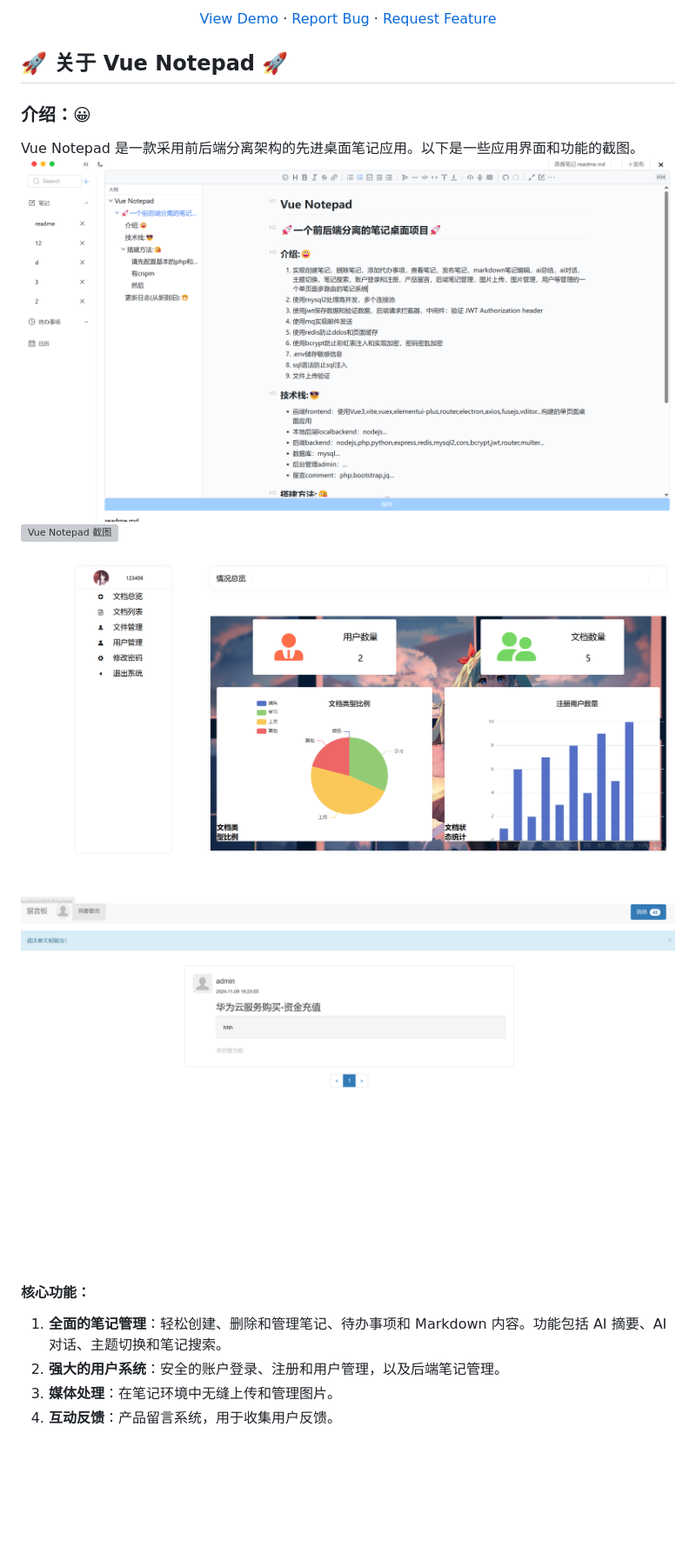
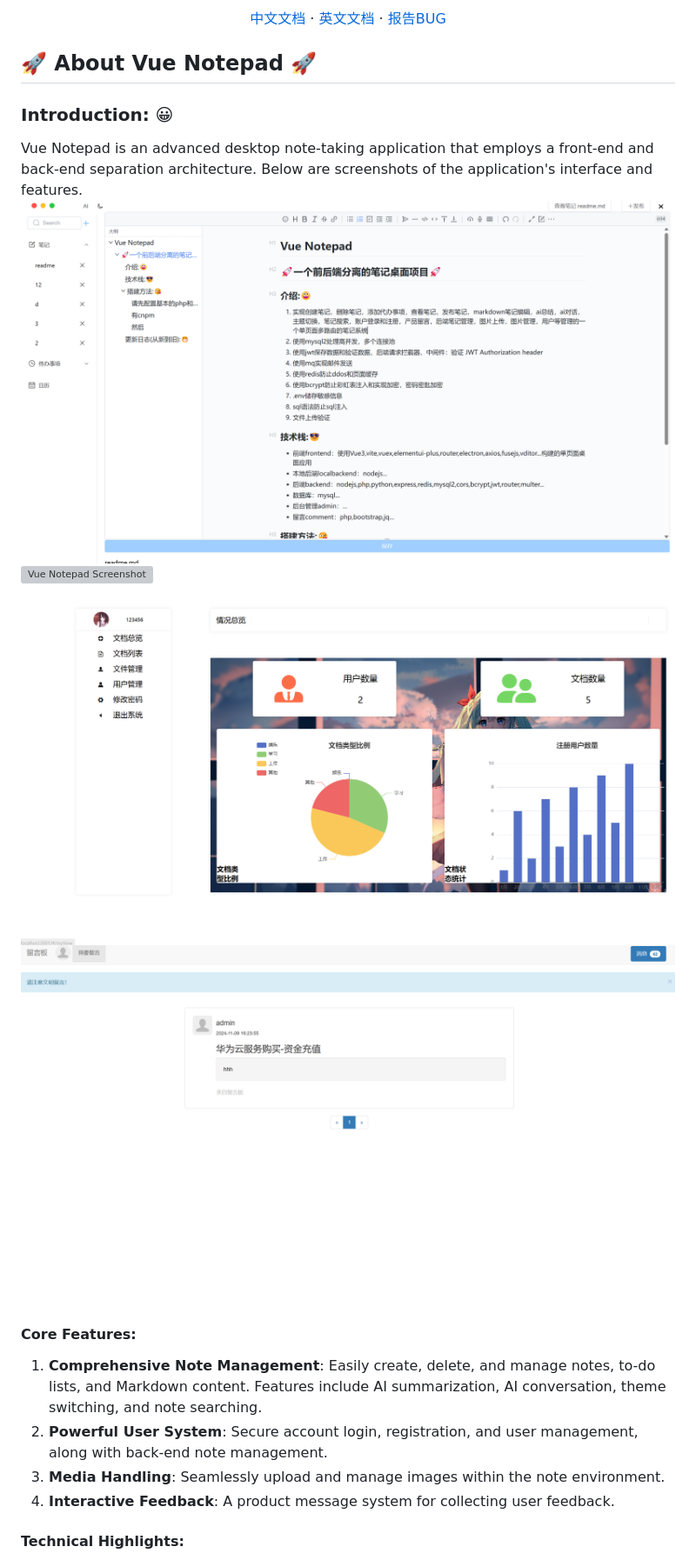
Before and after one commit to hllqkb/VueNotepad, a Markdown page: README.md, the part around one of its changes. Shown at 87% size. GitHub-like rendering; blank space fills up the shorter version; grey boxes are pictures that could not be loaded.

```diff
--- a/README.md
+++ b/README.md
@@ -20,28 +21,29 @@
     <br />
     <br />
-    <a href="https://github.com/othneildrew/Best-README-Template">View Demo</a>
+    <a href="https://github.com/hllqkb/VueNotepad/blob/master/README_CN.md">中文文档</a>
     ·
-    <a href="https://github.com/othneildrew/Best-README-Template/issues/new?labels=bug&template=bug-report---.md">Report Bug</a>
+    <a href="https://github.com/hllqkb/VueNotepad/blob/master/README.md">英文文档</a>
     ·
-    <a href="https://github.com/othneildrew/Best-README-Template/issues/new?labels=enhancement&template=feature-request---.md">Request Feature</a>
+    <a href="https://github.com/hllqkb/VueNotepad/issues/new?labels=enhancement&template=feature-request---.md">报告BUG</a>
   </p>
 </div>
 
+## 🚀 About Vue Notepad 🚀
 
-## 🚀 关于 Vue Notepad 🚀
+### Introduction: 😀
 
-### 介绍：😀
+Vue Notepad is an advanced desktop note-taking application that employs a front-end and back-end separation architecture. Below are screenshots of the application's interface and features.
+![Vue Notepad Screenshot](https://raw.githubusercontent.com/hllqkb/VueNotepad/refs/heads/master/public/image.png)
+![Vue Notepad Screenshot](https://raw.githubusercontent.com/hllqkb/VueNotepad/refs/heads/master/public/image%20copy.png)
+![Vue Notepad Screenshot](https://raw.githubusercontent.com/hllqkb/VueNotepad/refs/heads/master/public/image%20copy%203.png)
+![Vue Notepad Screenshot](https://raw.githubusercontent.com/hllqkb/VueNotepad/refs/heads/master/public/image%20copy%202.png)
 
-Vue Notepad 是一款采用前后端分离架构的先进桌面笔记应用。以下是一些应用界面和功能的截图。
-![Vue Notepad 截图](https://raw.githubusercontent.com/hllqkb/VueNotepad/refs/heads/master/public/image.png)
-![Vue Notepad 截图](https://raw.githubusercontent.com/hllqkb/VueNotepad/refs/heads/master/public/image%20copy.png)
-![Vue Notepad 截图](https://raw.githubusercontent.com/hllqkb/VueNotepad/refs/heads/master/public/image%20copy%203.png)
-![Vue Notepad 截图](https://raw.githubusercontent.com/hllqkb/VueNotepad/refs/heads/master/public/image%20copy%202.png)
+#### Core Features:
 
-#### 核心功能：
+1. **Comprehensive Note Management**: Easily create, delete, and manage notes, to-do lists, and Markdown content. Features include AI summarization, AI conversation, theme switching, and note searching.
+2. **Powerful User System**: Secure account login, registration, and user management, along with back-end note management.
+3. **Media Handling**: Seamlessly upload and manage images within the note environment.
+4. **Interactive Feedback**: A product message system for collecting user feedback.
 
-1. **全面的笔记管理**：轻松创建、删除和管理笔记、待办事项和 Markdown 内容。功能包括 AI 摘要、AI 对话、主题切换和笔记搜索。
-2. **强大的用户系统**：安全的账户登录、注册和用户管理，以及后端笔记管理。
-3. **媒体处理**：在笔记环境中无缝上传和管理图片。
-4. **互动反馈**：产品留言系统，用于收集用户反馈。
+#### Technical Highlights:
 
```
Also changed, not shown: other parts of README.md (+69 -142 lines), README_CN.md (added, +185 -0 lines).
